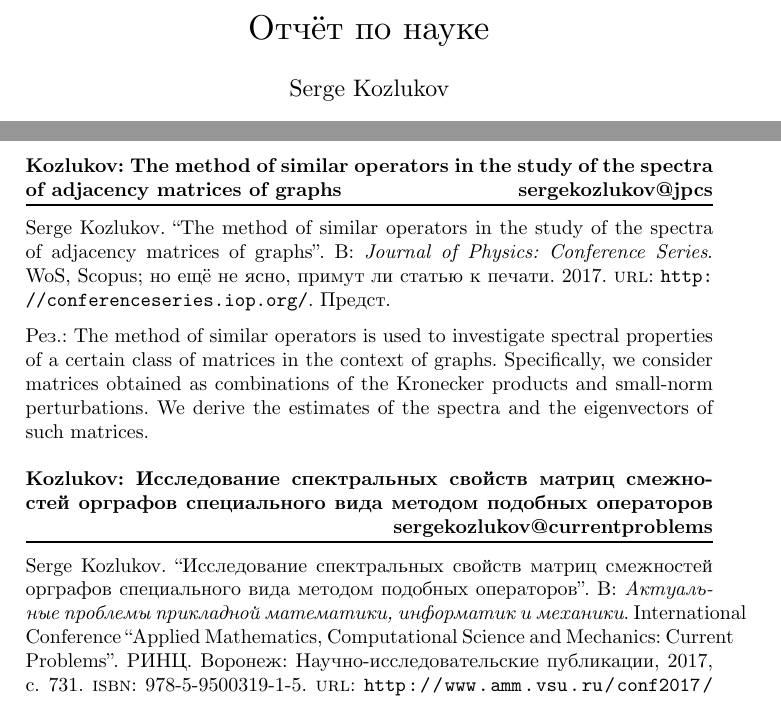
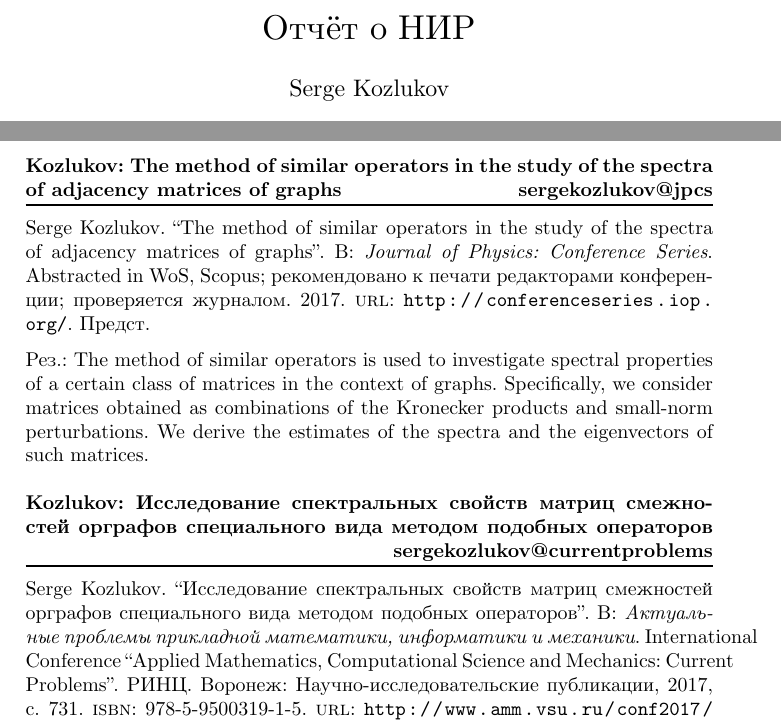
Before and after one commit to SomeoneSerge/my, a LaTeX document (my.tex, which reads my.bib): two parts of pages 1 and 2 of 2, joined at a grey line, cut at the place of the change. Compiled offline with XeLaTeX.

Commit message:
fix typos

```diff
--- a/my.bib
+++ b/my.bib
@@ -38,7 +38,7 @@
 @inproceedings{sergekozlukov@currentproblems,
     author = {Serge Kozlukov},
     title = {Исследование спектральных свойств матриц смежностей орграфов специального вида методом подобных операторов},
-    booktitle = {Актуальные проблемы прикладной математики, информатик и механики},
+    booktitle = {Актуальные проблемы прикладной математики, информатики и механики},
     eventtitle = {International Conference ``Applied Mathematics, Computational Science and Mechanics: Current Problems''},
     eventdate={19.12.2017},
     year = {2017},
@@ -61,5 +61,5 @@ derive the estimates of the spectra and the eigenvectors of such matrices.},
     booktitle = {Journal of Physics: Conference Series},
     url = {http://conferenceseries.iop.org/},
     pubstate = {submitted},
-    note = {WoS, Scopus; но ещё не ясно, примут ли статью к печати},
+    note = {Abstracted in WoS, Scopus; рекомендовано к печати редакторами конференции; проверяется журналом},
 }
--- a/my.tex
+++ b/my.tex
@@ -10,7 +10,7 @@ style=reading,
 ]{biblatex}
 \addbibresource{my.bib}
 
-\title{Отчёт по науке}
+\title{Отчёт о НИР}
 \author{Serge Kozlukov}
 
 \begin{document}
```
